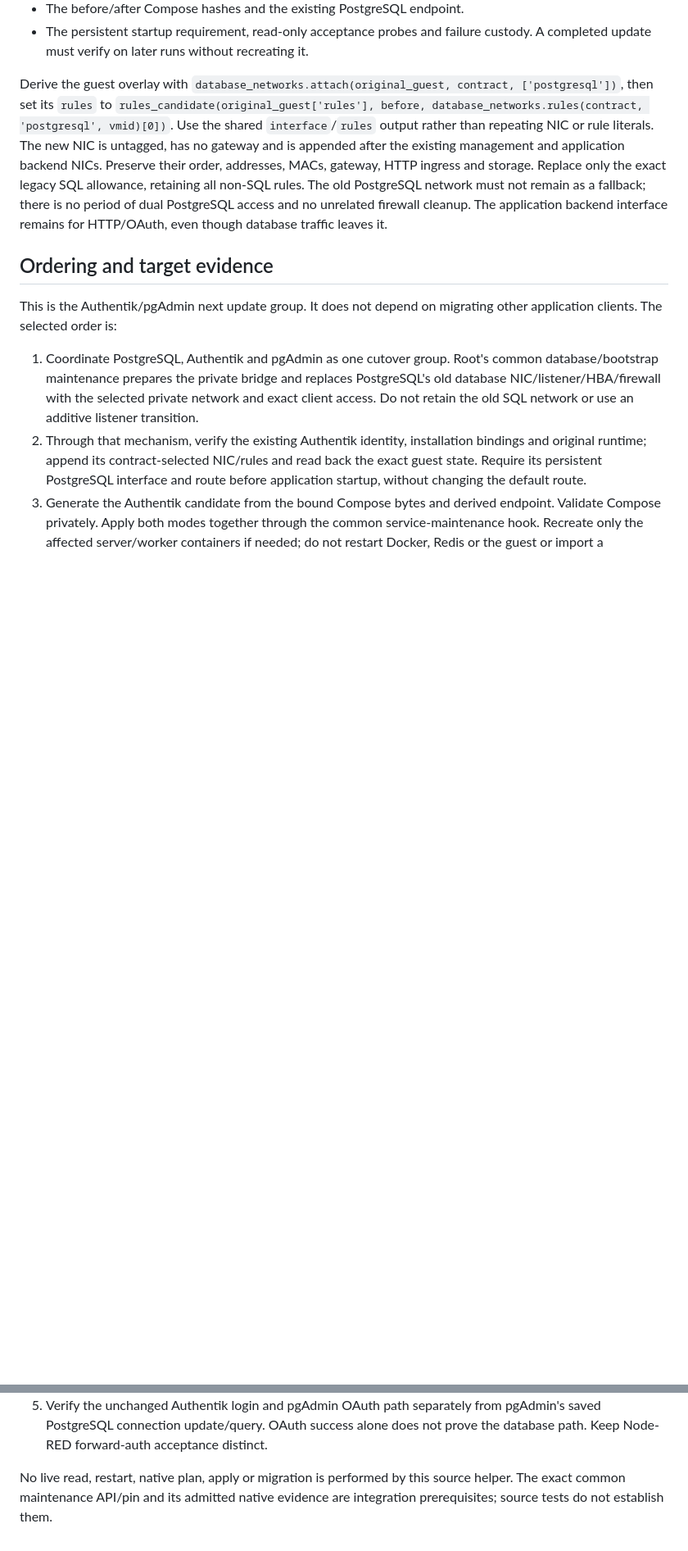
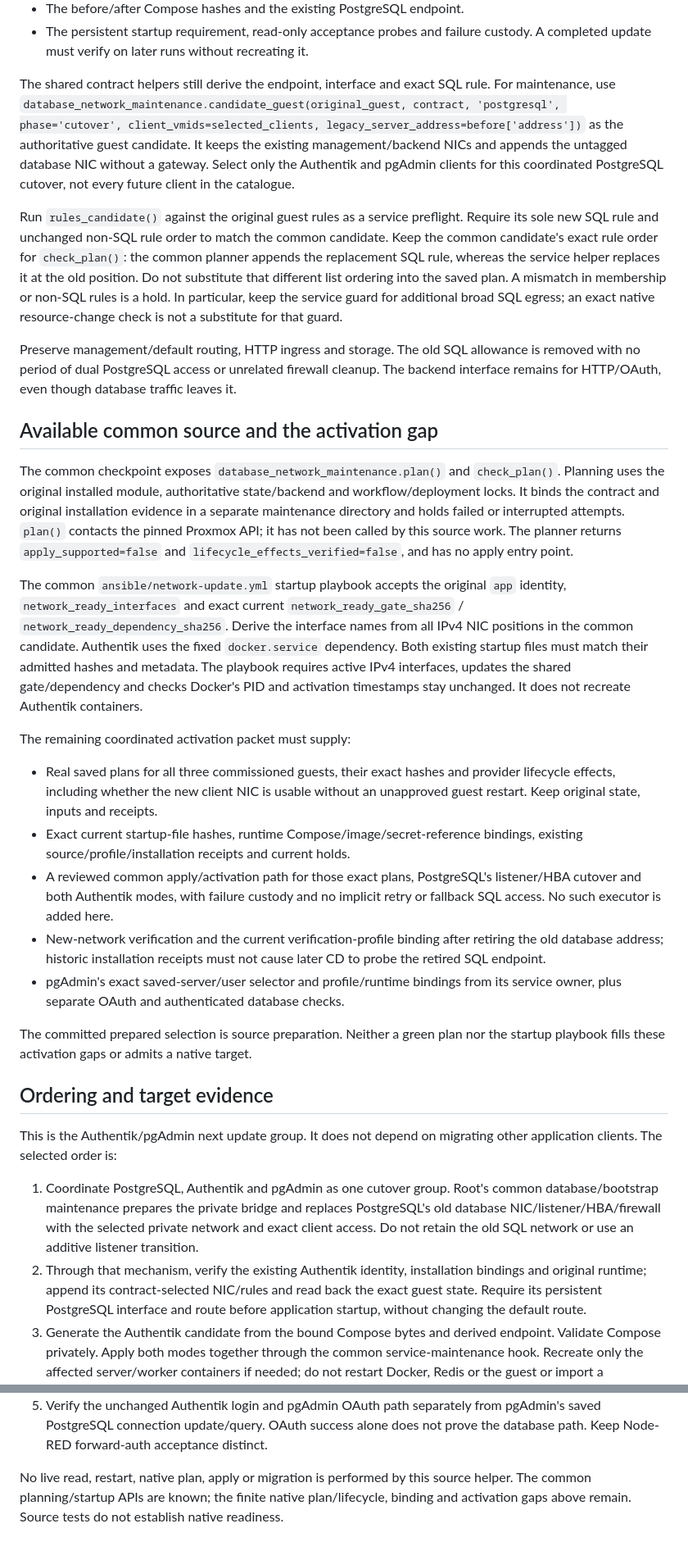
Before and after one commit to theaussiepom/homelab, a Markdown page: proxmox/applications/AUTHENTIK_NETWORK.md, 2 parts joined by grey strips. Shown at 82% size. GitHub-like rendering; blank space fills up the shorter version.

Commit message:
Document Authentik integration with the common network planner

```diff
--- a/proxmox/applications/AUTHENTIK_NETWORK.md
+++ b/proxmox/applications/AUTHENTIK_NETWORK.md
@@ -54,18 +54,66 @@ The common packet needs to bind:
 - The persistent startup requirement, read-only acceptance probes and failure
   custody. A completed update must verify on later runs without recreating it.
 
-Derive the guest overlay with
-`database_networks.attach(original_guest, contract, ['postgresql'])`, then set
-its `rules` to `rules_candidate(original_guest['rules'], before,
-database_networks.rules(contract, 'postgresql', vmid)[0])`. Use the shared
-`interface`/`rules` output rather than repeating NIC or rule literals. The new
-NIC is untagged, has no gateway and is appended after the existing management
-and application backend NICs. Preserve their order, addresses, MACs, gateway,
-HTTP ingress and storage. Replace only the exact legacy SQL allowance, retaining
-all non-SQL rules. The old PostgreSQL network must not remain as a fallback;
-there is no period of dual PostgreSQL access and no unrelated firewall cleanup.
-The application backend interface remains for HTTP/OAuth, even though database
-traffic leaves it.
+The shared contract helpers still derive the endpoint, interface and exact SQL
+rule. For maintenance, use
+`database_network_maintenance.candidate_guest(original_guest, contract,
+'postgresql', phase='cutover', client_vmids=selected_clients,
+legacy_server_address=before['address'])` as the authoritative guest candidate.
+It keeps the existing management/backend NICs and appends the untagged database
+NIC without a gateway. Select only the Authentik and pgAdmin clients for this coordinated PostgreSQL
+cutover, not every future client in the catalogue.
+
+Run `rules_candidate()` against the original guest rules as a service preflight.
+Require its sole new SQL rule and unchanged non-SQL rule order to match the
+common candidate. Keep the common candidate's exact rule order for
+`check_plan()`: the common planner appends the replacement SQL rule, whereas the
+service helper replaces it at the old position. Do not substitute that different
+list ordering into the saved plan. A mismatch in membership or non-SQL rules is
+a hold. In particular, keep the service guard for additional broad SQL egress;
+an exact native resource-change check is not a substitute for that guard.
+
+Preserve management/default routing, HTTP ingress and storage. The old SQL
+allowance is removed with no period of dual PostgreSQL access or unrelated
+firewall cleanup. The backend interface remains for HTTP/OAuth, even though
+database traffic leaves it.
+
+## Available common source and the activation gap
+
+The common checkpoint exposes `database_network_maintenance.plan()` and
+`check_plan()`. Planning uses the original installed module, authoritative
+state/backend and workflow/deployment locks. It binds the contract and original
+installation evidence in a separate maintenance directory and holds failed or
+interrupted attempts. `plan()` contacts the pinned Proxmox API; it has not been
+called by this source work. The planner returns `apply_supported=false` and
+`lifecycle_effects_verified=false`, and has no apply entry point.
+
+The common `ansible/network-update.yml` startup playbook accepts the original
+`app` identity, `network_ready_interfaces` and exact current
+`network_ready_gate_sha256` / `network_ready_dependency_sha256`. Derive the
+interface names from all IPv4 NIC positions in the common candidate. Authentik
+uses the fixed `docker.service` dependency. Both existing startup files must
+match their admitted hashes and metadata. The playbook requires active IPv4
+interfaces, updates the shared gate/dependency and checks Docker's PID and
+activation timestamps stay unchanged. It does not recreate Authentik containers.
+
+The remaining coordinated activation packet must supply:
+
+- Real saved plans for all three commissioned guests, their exact hashes and
+  provider lifecycle effects, including whether the new client NIC is usable
+  without an unapproved guest restart. Keep original state, inputs and receipts.
+- Exact current startup-file hashes, runtime Compose/image/secret-reference
+  bindings, existing source/profile/installation receipts and current holds.
+- A reviewed common apply/activation path for those exact plans, PostgreSQL's
+  listener/HBA cutover and both Authentik modes, with failure custody and no
+  implicit retry or fallback SQL access. No such executor is added here.
+- New-network verification and the current verification-profile binding after
+  retiring the old database address; historic installation receipts must not
+  cause later CD to probe the retired SQL endpoint.
+- pgAdmin's exact saved-server/user selector and profile/runtime bindings from
+  its service owner, plus separate OAuth and authenticated database checks.
+
+The committed prepared selection is source preparation. Neither a green plan
+nor the startup playbook fills these activation gaps or admits a native target.
 
 ## Ordering and target evidence
 
@@ -95,5 +143,6 @@ other application clients. The selected order is:
    not prove the database path. Keep Node-RED forward-auth acceptance distinct.
 
 No live read, restart, native plan, apply or migration is performed by this
-source helper. The exact common maintenance API/pin and its admitted native
-evidence are integration prerequisites; source tests do not establish them.
+source helper. The common planning/startup APIs are known; the finite native
+plan/lifecycle, binding and activation gaps above remain. Source tests do not
+establish native readiness.
```
